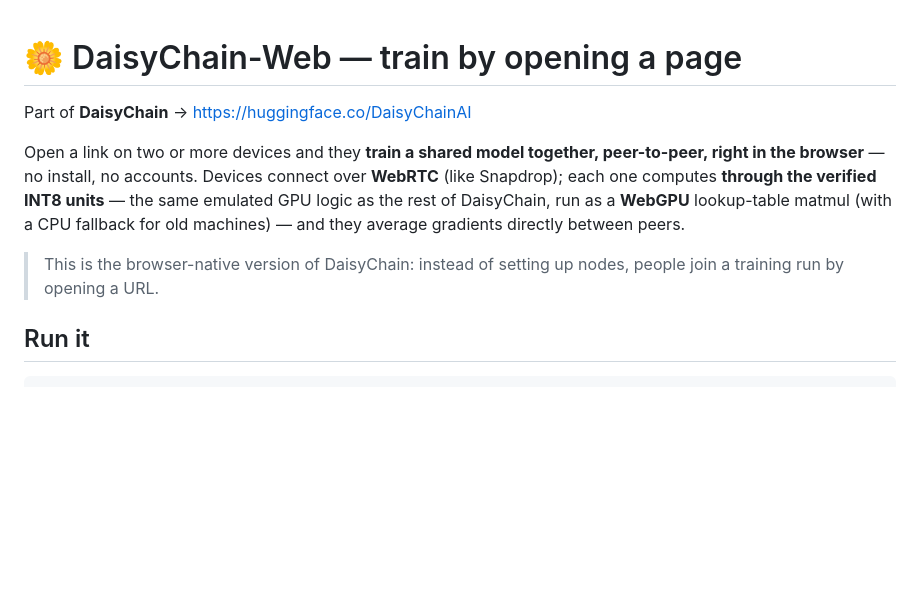
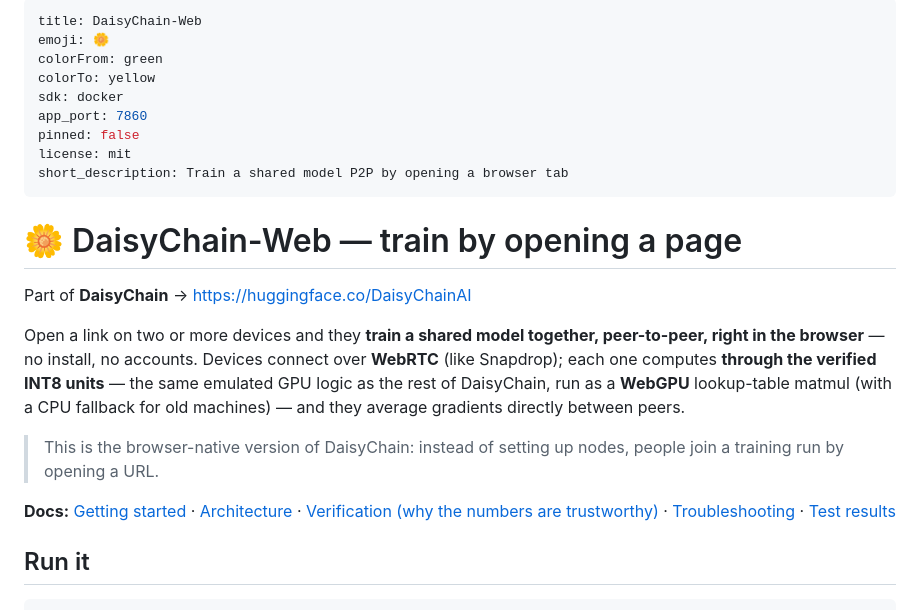
Before and after one commit to Cultinomics/DaisyChain-Train, a Markdown page: web/README.md, the part around the change. Rendered like a GitHub page; blank space fills up the shorter version.

Commit message:
Upload web/README.md with huggingface_hub

```diff
--- a/web/README.md
+++ b/web/README.md
@@ -1,3 +1,15 @@
+---
+title: DaisyChain-Web
+emoji: 🌼
+colorFrom: green
+colorTo: yellow
+sdk: docker
+app_port: 7860
+pinned: false
+license: mit
+short_description: Train a shared model P2P by opening a browser tab
+---
+
 # 🌼 DaisyChain-Web — train by opening a page
 
 Part of **DaisyChain** → https://huggingface.co/DaisyChainAI
@@ -11,6 +23,12 @@ average gradients directly between peers.
 
 > This is the browser-native version of DaisyChain: instead of setting up nodes,
 > people join a training run by opening a URL.
+
+**Docs:** [Getting started](docs/GETTING_STARTED.md) ·
+[Architecture](docs/ARCHITECTURE.md) ·
+[Verification (why the numbers are trustworthy)](docs/VERIFICATION.md) ·
+[Troubleshooting](docs/TROUBLESHOOTING.md) ·
+[Test results](TEST_RESULTS.md)
 
 ## Run it
 
```
